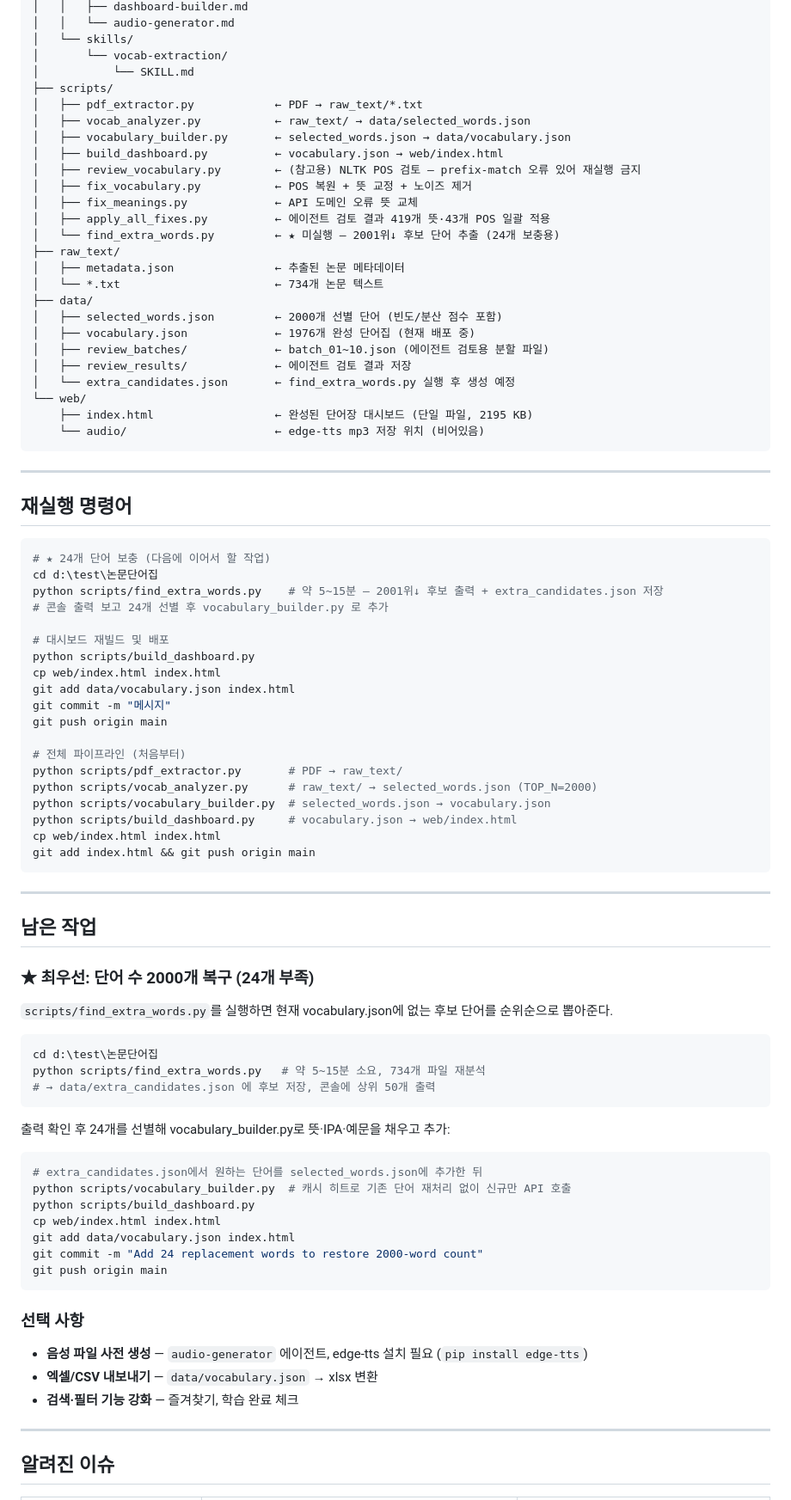
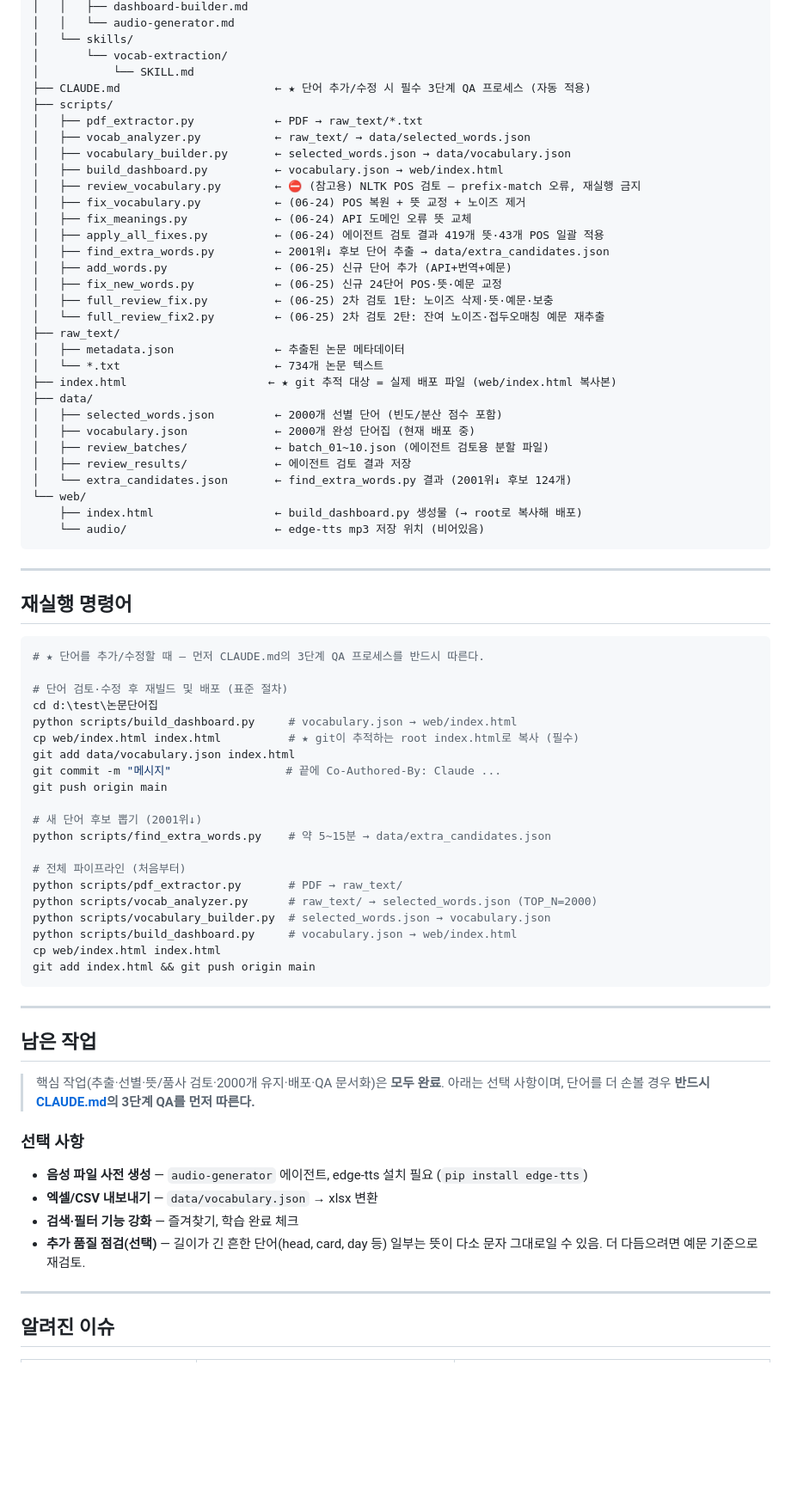
Before and after one commit to jyson12/PaperVoca, a Markdown page: log.md, the part around one of its changes. Shown at 86% size. Drawn GitHub-style; blank space fills up the shorter version.

Commit message:
Update log.md: mark full review complete, refresh status and next steps
Co-Authored-By: Claude Opus 4.8 <noreply@anthropic.com>

````diff
--- a/log.md
+++ b/log.md
@@ -175,27 +191,33 @@ d:\test\논문단어집\
 │   └── skills/
 │       └── vocab-extraction/
 │           └── SKILL.md
+├── CLAUDE.md                       ← ★ 단어 추가/수정 시 필수 3단계 QA 프로세스 (자동 적용)
 ├── scripts/
 │   ├── pdf_extractor.py            ← PDF → raw_text/*.txt
 │   ├── vocab_analyzer.py           ← raw_text/ → data/selected_words.json
 │   ├── vocabulary_builder.py       ← selected_words.json → data/vocabulary.json
 │   ├── build_dashboard.py          ← vocabulary.json → web/index.html
-│   ├── review_vocabulary.py        ← (참고용) NLTK POS 검토 — prefix-match 오류 있어 재실행 금지
-│   ├── fix_vocabulary.py           ← POS 복원 + 뜻 교정 + 노이즈 제거
-│   ├── fix_meanings.py             ← API 도메인 오류 뜻 교체
-│   ├── apply_all_fixes.py          ← 에이전트 검토 결과 419개 뜻·43개 POS 일괄 적용
-│   └── find_extra_words.py         ← ★ 미실행 — 2001위↓ 후보 단어 추출 (24개 보충용)
+│   ├── review_vocabulary.py        ← ⛔ (참고용) NLTK POS 검토 — prefix-match 오류, 재실행 금지
+│   ├── fix_vocabulary.py           ← (06-24) POS 복원 + 뜻 교정 + 노이즈 제거
+│   ├── fix_meanings.py             ← (06-24) API 도메인 오류 뜻 교체
+│   ├── apply_all_fixes.py          ← (06-24) 에이전트 검토 결과 419개 뜻·43개 POS 일괄 적용
+│   ├── find_extra_words.py         ← 2001위↓ 후보 단어 추출 → data/extra_candidates.json
+│   ├── add_words.py                ← (06-25) 신규 단어 추가 (API+번역+예문)
+│   ├── fix_new_words.py            ← (06-25) 신규 24단어 POS·뜻·예문 교정
+│   ├── full_review_fix.py          ← (06-25) 2차 검토 1탄: 노이즈 삭제·뜻·예문·보충
+│   └── full_review_fix2.py         ← (06-25) 2차 검토 2탄: 잔여 노이즈·접두오매칭 예문 재추출
 ├── raw_text/
 │   ├── metadata.json               ← 추출된 논문 메타데이터
 │   └── *.txt                       ← 734개 논문 텍스트
+├── index.html                     ← ★ git 추적 대상 = 실제 배포 파일 (web/index.html 복사본)
 ├── data/
 │   ├── selected_words.json         ← 2000개 선별 단어 (빈도/분산 점수 포함)
-│   ├── vocabulary.json             ← 1976개 완성 단어집 (현재 배포 중)
+│   ├── vocabulary.json             ← 2000개 완성 단어집 (현재 배포 중)
 │   ├── review_batches/             ← batch_01~10.json (에이전트 검토용 분할 파일)
 │   ├── review_results/             ← 에이전트 검토 결과 저장
-│   └── extra_candidates.json       ← find_extra_words.py 실행 후 생성 예정
+│   └── extra_candidates.json       ← find_extra_words.py 결과 (2001위↓ 후보 124개)
 └── web/
-    ├── index.html                  ← 완성된 단어장 대시보드 (단일 파일, 2195 KB)
+    ├── index.html                  ← build_dashboard.py 생성물 (→ root로 복사해 배포)
     └── audio/                      ← edge-tts mp3 저장 위치 (비어있음)
 ```
 
@@ -204,17 +226,18 @@ d:\test\논문단어집\
 ## 재실행 명령어
 
 ```bash
-# ★ 24개 단어 보충 (다음에 이어서 할 작업)
+# ★ 단어를 추가/수정할 때 — 먼저 CLAUDE.md의 3단계 QA 프로세스를 반드시 따른다.
+
+# 단어 검토·수정 후 재빌드 및 배포 (표준 절차)
 cd d:\test\논문단어집
-python scripts/find_extra_words.py    # 약 5~15분 — 2001위↓ 후보 출력 + extra_candidates.json 저장
-# 콘솔 출력 보고 24개 선별 후 vocabulary_builder.py 로 추가
+python scripts/build_dashboard.py     # vocabulary.json → web/index.html
+cp web/index.html index.html          # ★ git이 추적하는 root index.html로 복사 (필수)
+git add data/vocabulary.json index.html
+git commit -m "메시지"                 # 끝에 Co-Authored-By: Claude ...
+git push origin main
 
-# 대시보드 재빌드 및 배포
-python scripts/build_dashboard.py
-cp web/index.html index.html
-git add data/vocabulary.json index.html
-git commit -m "메시지"
-git push origin main
+# 새 단어 후보 뽑기 (2001위↓)
+python scripts/find_extra_words.py    # 약 5~15분 → data/extra_candidates.json
 
 # 전체 파이프라인 (처음부터)
 python scripts/pdf_extractor.py       # PDF → raw_text/
@@ -229,32 +252,15 @@ git add index.html && git push origin main
 
 ## 남은 작업
 
-### ★ 최우선: 단어 수 2000개 복구 (24개 부족)
-
-`scripts/find_extra_words.py`를 실행하면 현재 vocabulary.json에 없는 후보 단어를 순위순으로 뽑아준다.
-
-```bash
-cd d:\test\논문단어집
-python scripts/find_extra_words.py   # 약 5~15분 소요, 734개 파일 재분석
-# → data/extra_candidates.json 에 후보 저장, 콘솔에 상위 50개 출력
-```
-
-출력 확인 후 24개를 선별해 vocabulary_builder.py로 뜻·IPA·예문을 채우고 추가:
-
-```bash
-# extra_candidates.json에서 원하는 단어를 selected_words.json에 추가한 뒤
-python scripts/vocabulary_builder.py  # 캐시 히트로 기존 단어 재처리 없이 신규만 API 호출
-python scripts/build_dashboard.py
-cp web/index.html index.html
-git add data/vocabulary.json index.html
-git commit -m "Add 24 replacement words to restore 2000-word count"
-git push origin main
-```
+> 핵심 작업(추출·선별·뜻/품사 검토·2000개 유지·배포·QA 문서화)은 **모두 완료**.
+> 아래는 선택 사항이며, 단어를 더 손볼 경우 **반드시 [CLAUDE.md](CLAUDE.md)의 3단계 QA를 먼저 따른다.**
 
 ### 선택 사항
 - **음성 파일 사전 생성** — `audio-generator` 에이전트, edge-tts 설치 필요 (`pip install edge-tts`)
 - **엑셀/CSV 내보내기** — `data/vocabulary.json` → xlsx 변환
 - **검색·필터 기능 강화** — 즐겨찾기, 학습 완료 체크
+- **추가 품질 점검(선택)** — 길이가 긴 흔한 단어(head, card, day 등) 일부는 뜻이 다소
+  문자 그대로일 수 있음. 더 다듬으려면 예문 기준으로 재검토.
 
 ---
 
````
Also changed, not shown: other parts of log.md (+26 -8 lines).
